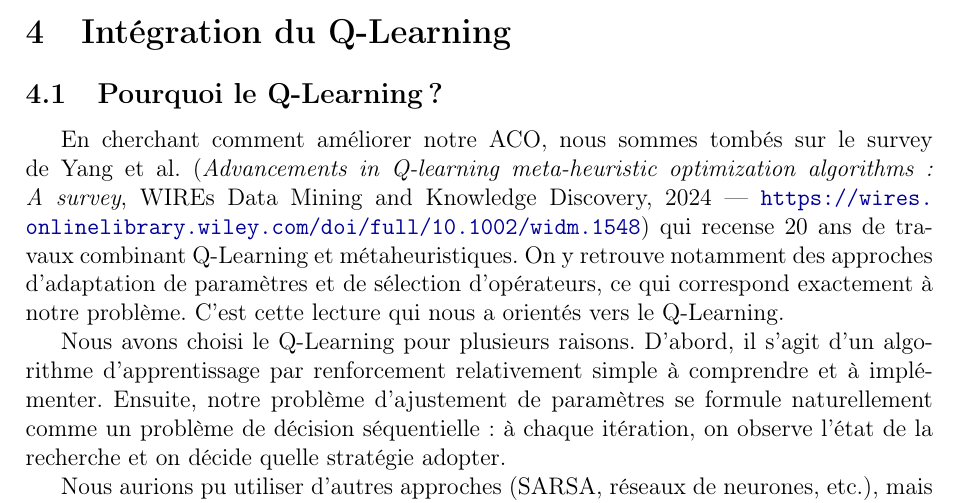
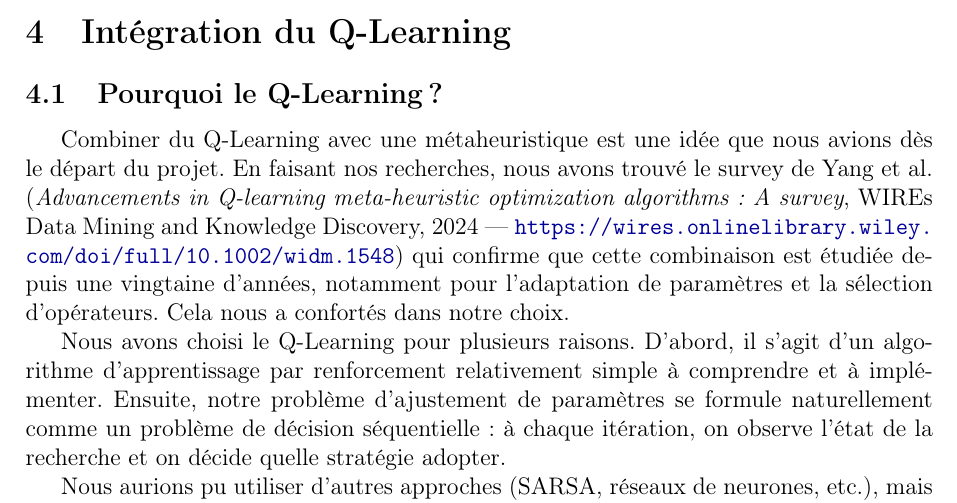
Before and after one commit to Buco7854/projet-opti-combinatoire, a LaTeX paper (rapport/rapport.tex): part of page 6 of 13, cut so that both start at the same text. Compiled offline with pdfLaTeX.

Commit message:
Corriger la formulation : l'idée Q-Learning existait avant le projet
https://claude.ai/code/session_01YcPVYhGT2sot6u74GedaED

```diff
--- a/rapport/rapport.tex
+++ b/rapport/rapport.tex
@@ -215,7 +215,7 @@ Nous avons choisi $\beta > \alpha$ pour que l'heuristique de distance ait plus d
 
 \subsection{Pourquoi le Q-Learning ?}
 
-En cherchant comment améliorer notre ACO, nous sommes tombés sur le survey de Yang et al. (\textit{Advancements in Q-learning meta-heuristic optimization algorithms: A survey}, WIREs Data Mining and Knowledge Discovery, 2024 --- \url{https://wires.onlinelibrary.wiley.com/doi/full/10.1002/widm.1548}) qui recense 20 ans de travaux combinant Q-Learning et métaheuristiques. On y retrouve notamment des approches d'adaptation de paramètres et de sélection d'opérateurs, ce qui correspond exactement à notre problème. C'est cette lecture qui nous a orientés vers le Q-Learning.
+Combiner du Q-Learning avec une métaheuristique est une idée que nous avions dès le départ du projet. En faisant nos recherches, nous avons trouvé le survey de Yang et al. (\textit{Advancements in Q-learning meta-heuristic optimization algorithms: A survey}, WIREs Data Mining and Knowledge Discovery, 2024 --- \url{https://wires.onlinelibrary.wiley.com/doi/full/10.1002/widm.1548}) qui confirme que cette combinaison est étudiée depuis une vingtaine d'années, notamment pour l'adaptation de paramètres et la sélection d'opérateurs. Cela nous a confortés dans notre choix.
 
 Nous avons choisi le Q-Learning pour plusieurs raisons. D'abord, il s'agit d'un algorithme d'apprentissage par renforcement relativement simple à comprendre et à implémenter. Ensuite, notre problème d'ajustement de paramètres se formule naturellement comme un problème de décision séquentielle : à chaque itération, on observe l'état de la recherche et on décide quelle stratégie adopter.
 
```
